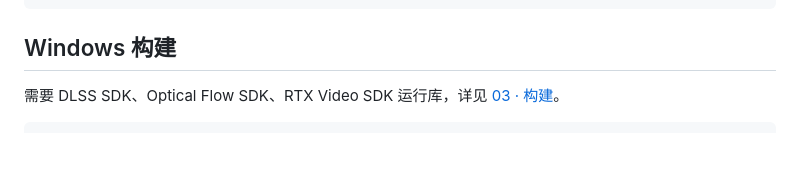
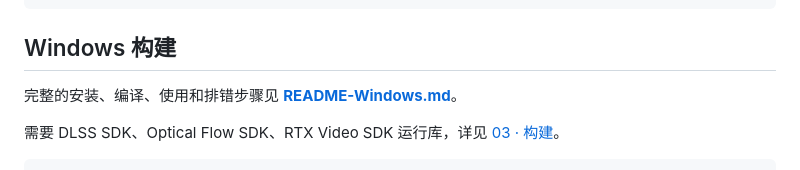
Before and after one commit to hatobu21/elgato4k, a Markdown page: README.md, the part around the change. Rendered like a GitHub page; blank space fills up the shorter version.

Commit message:
Windows README: setup, build, first run, usage and troubleshooting
Co-Authored-By: Claude Opus 5.5 <noreply@anthropic.com>
Claude-Session: https://claude.ai/code/session_01PFwq7e2GUtY9AXAtv6GPJw

````diff
--- a/README.md
+++ b/README.md
@@ -45,6 +45,8 @@ cmake -S . -B build -G Ninja && cmake --build build
 
 ## Windows 构建
 
+完整的安装、编译、使用和排错步骤见 **[README-Windows.md](README-Windows.md)**。
+
 需要 DLSS SDK、Optical Flow SDK、RTX Video SDK 运行库，详见 [03 · 构建](docs/03-Windows实施计划.md#1-构建半天)。
 
 ```powershell
````
Also changed, not shown: README-Windows.md (added, +167 -0 lines).
